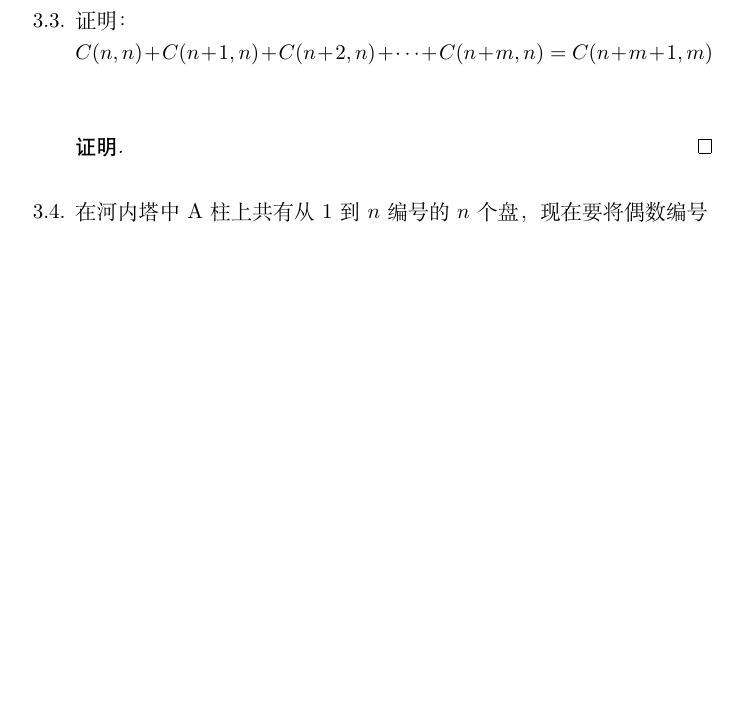
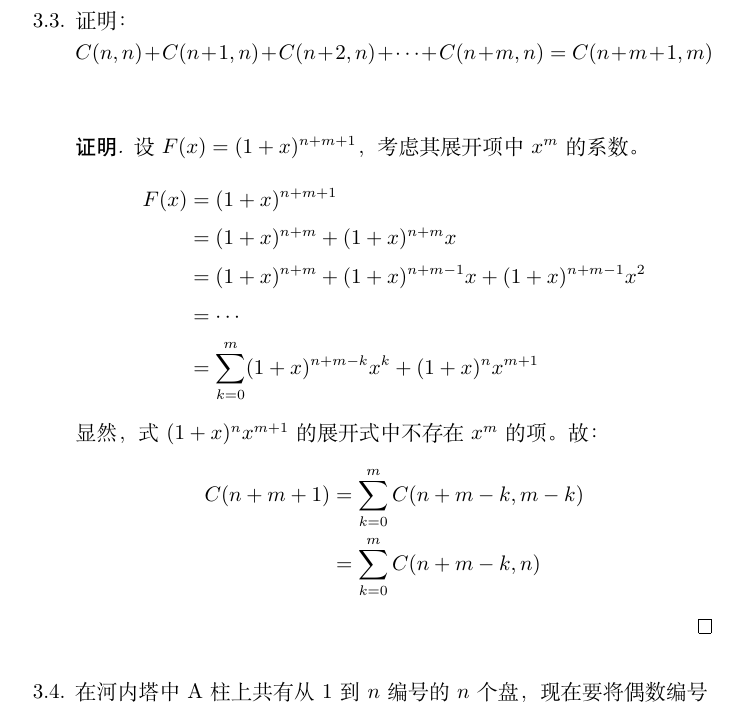
Before and after one commit to xurongchen/CombinatorialMathematicsHW, a LaTeX problem sheet (Homework3/Solution/assignment.tex, which reads Homework3/Solution/Details/solve3.tex): part of page 3 of 3, cut so that both start at the same text, the shorter picture padded with empty space. Compiled offline with XeLaTeX.

Commit message:
Homework 3

```diff
--- a/Homework3/Solution/Details/solve3.tex
+++ b/Homework3/Solution/Details/solve3.tex
@@ -1,3 +1,15 @@
 \begin{proof}
-
+    设$F(x)=(1+x)^{n+m+1}$，考虑其展开项中$x^m$的系数。
+    \begin{align*}
+        F(x) &= (1+x)^{n+m+1}\\
+            &= (1+x)^{n+m} + (1+x)^{n+m}x\\
+            &= (1+x)^{n+m} + (1+x)^{n+m-1}x + (1+x)^{n+m-1}x^2\\
+            &= \cdots\\
+            &= \sum_{k=0}^m (1+x)^{n+m-k}x^k + (1+x)^{n}x^{m+1}
+    \end{align*}
+    显然，式$(1+x)^{n}x^{m+1}$的展开式中不存在$x^m$的项。故：
+    \begin{align*}
+        C(n+m+1) &= \sum_{k=0}^m C(n+m-k,m-k)\\
+                &= \sum_{k=0}^m C(n+m-k,n)
+    \end{align*}
 \end{proof}
```
